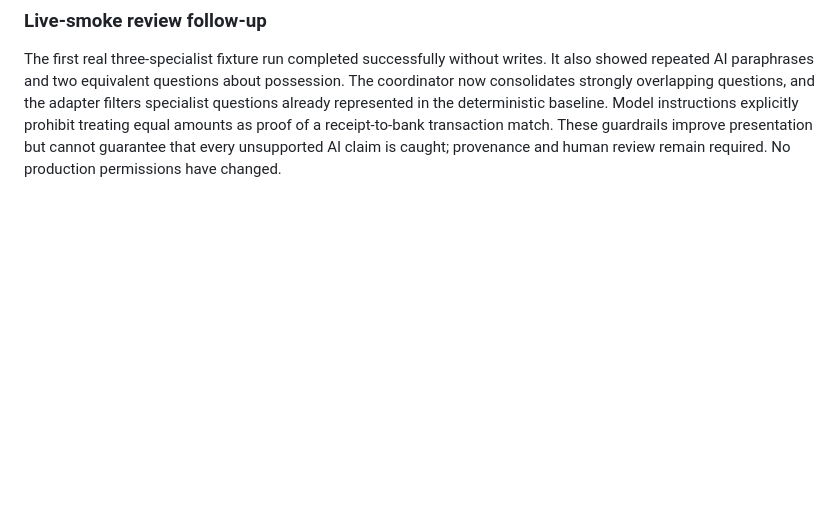
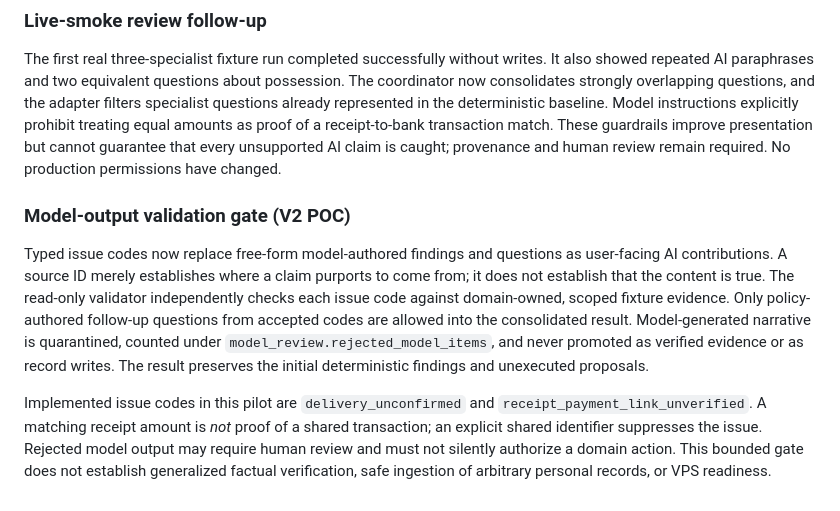
Before and after one commit to Stoqnist/chatgpt-library, a Markdown page: poc/v2/README.md, the part around the change. GitHub-like rendering; blank space fills up the shorter version.

Commit message:
docs(v2): specify evidence-backed issue gate and quarantined model prose

```diff
--- a/poc/v2/README.md
+++ b/poc/v2/README.md
@@ -77,3 +77,22 @@ Model instructions explicitly prohibit treating equal amounts as proof of a
 receipt-to-bank transaction match. These guardrails improve presentation but
 cannot guarantee that every unsupported AI claim is caught; provenance and
 human review remain required. No production permissions have changed.
+
+### Model-output validation gate (V2 POC)
+
+Typed issue codes now replace free-form model-authored findings and questions as
+user-facing AI contributions. A source ID merely establishes where a claim
+purports to come from; it does not establish that the content is true. The
+read-only validator independently checks each issue code against domain-owned,
+scoped fixture evidence. Only policy-authored follow-up questions from accepted
+codes are allowed into the consolidated result. Model-generated narrative is
+quarantined, counted under `model_review.rejected_model_items`, and never
+promoted as verified evidence or as record writes. The result preserves the
+initial deterministic findings and unexecuted proposals.
+
+Implemented issue codes in this pilot are `delivery_unconfirmed` and
+`receipt_payment_link_unverified`. A matching receipt amount is *not* proof
+of a shared transaction; an explicit shared identifier suppresses the issue.
+Rejected model output may require human review and must not silently authorize
+a domain action. This bounded gate does not establish generalized factual
+verification, safe ingestion of arbitrary personal records, or VPS readiness.
```
